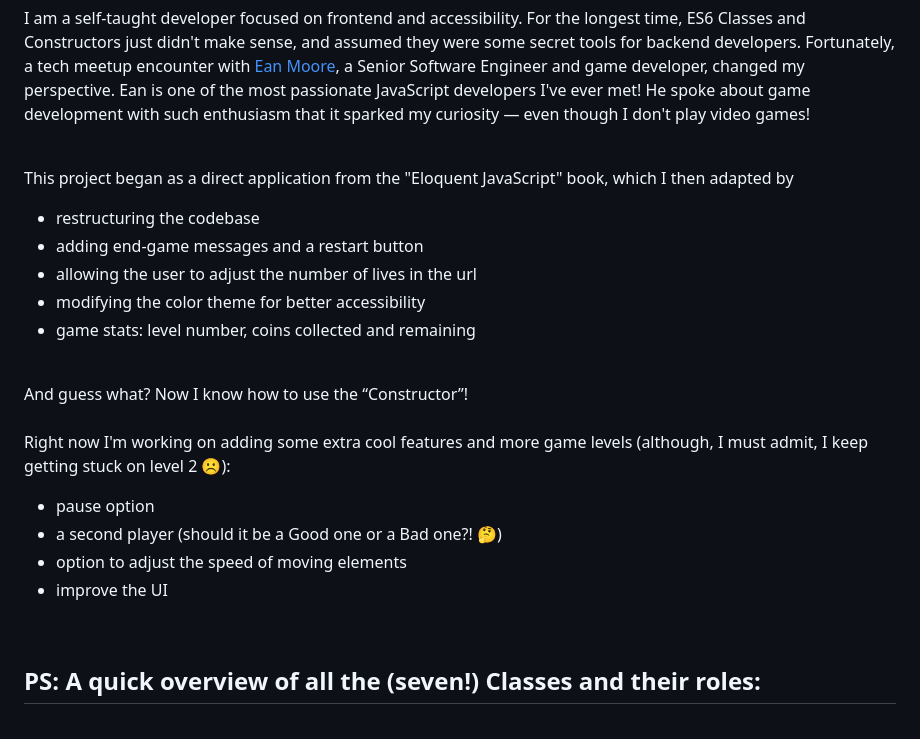
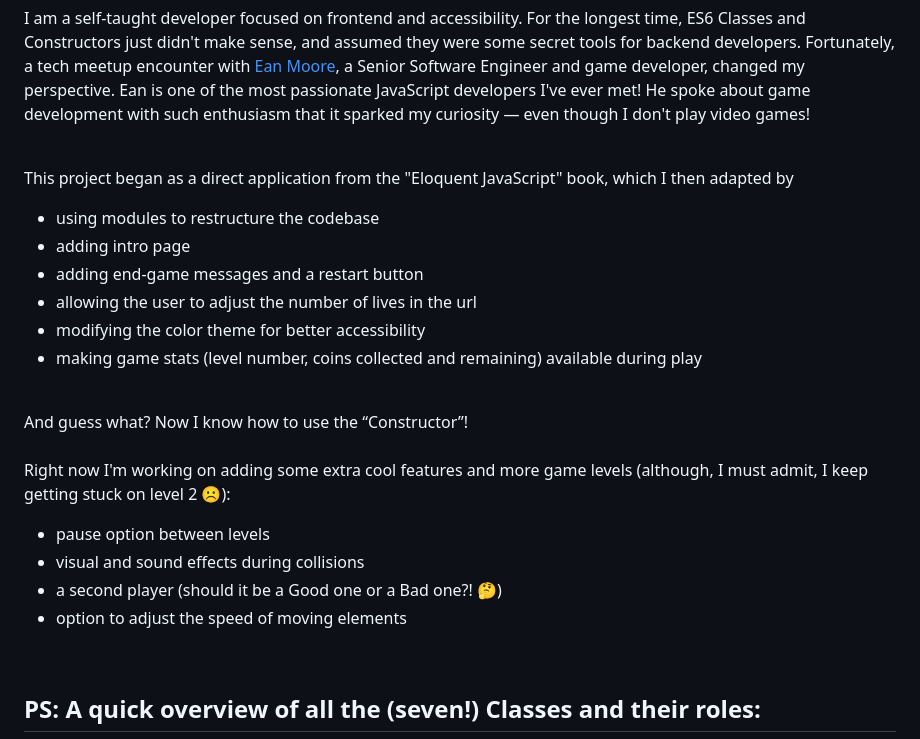
Before and after one commit to CorinaMurg/lava-leap-game, a Markdown page: README.md, the part around the change. GitHub-like rendering.

```diff
--- a/README.md
+++ b/README.md
@@ -31,20 +31,21 @@ I am a self-taught developer focused on frontend and accessibility. For the long
 
 <br>This project began as a direct application from the "Eloquent JavaScript" book, which I then adapted by
 
-- restructuring the codebase
+- using modules to restructure the codebase
+- adding intro page
 - adding end-game messages and a restart button
 - allowing the user to adjust the number of lives in the url
 - modifying the color theme for better accessibility
-- game stats: level number, coins collected and remaining
+- making game stats (level number, coins collected and remaining) available during play
 <br>
 And guess what? Now I know how to use the “Constructor”!
 
 <br>Right now I'm working on adding some extra cool features and more game levels (although, I must admit, I keep getting stuck on level 2 ☹️):
 <br>
-- pause option
+- pause option between levels
+- visual and sound effects during collisions
 - a second player (should it be a Good one or a Bad one?! 🤔)
 - option to adjust the speed of moving elements
-- improve the UI
 <br>
 
 ## PS: A quick overview of all the (seven!) Classes and their roles:
```
